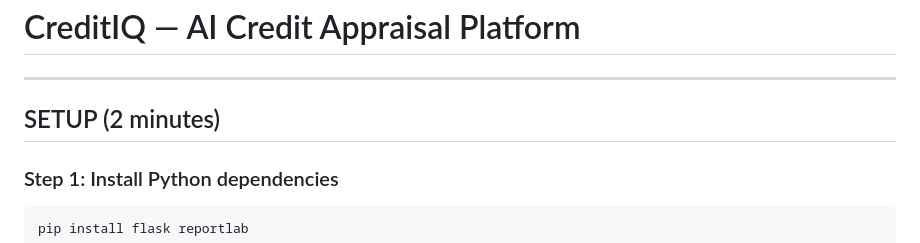
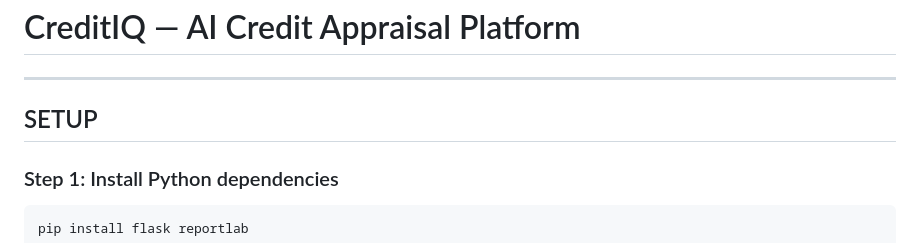
Before and after one commit to dharshinij-03/Creditiq, a Markdown page: README.md, the part around the change. GitHub-like rendering.

````diff
--- a/README.md
+++ b/README.md
@@ -2,7 +2,7 @@
 
 ---
 
-## SETUP (2 minutes)
+## SETUP
 
 ### Step 1: Install Python dependencies
 ```bash
````
